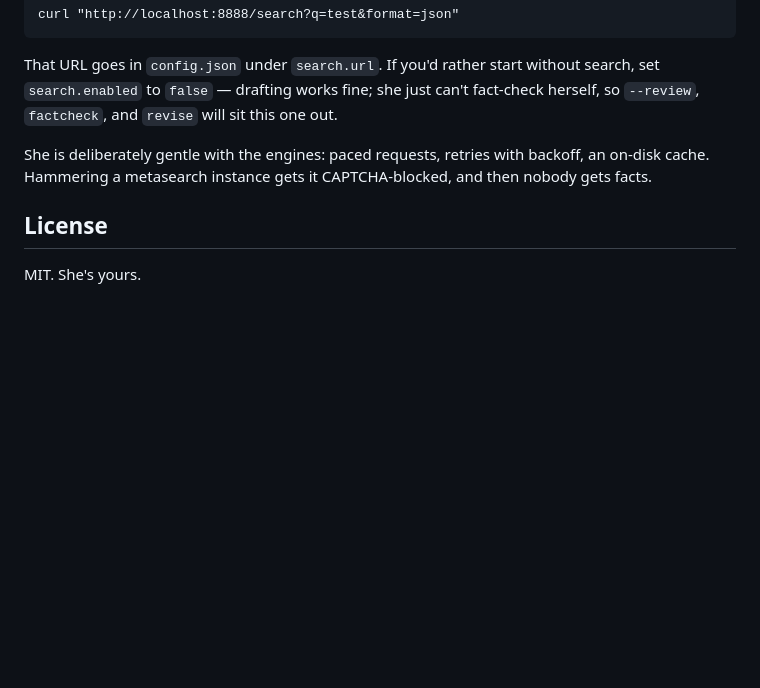
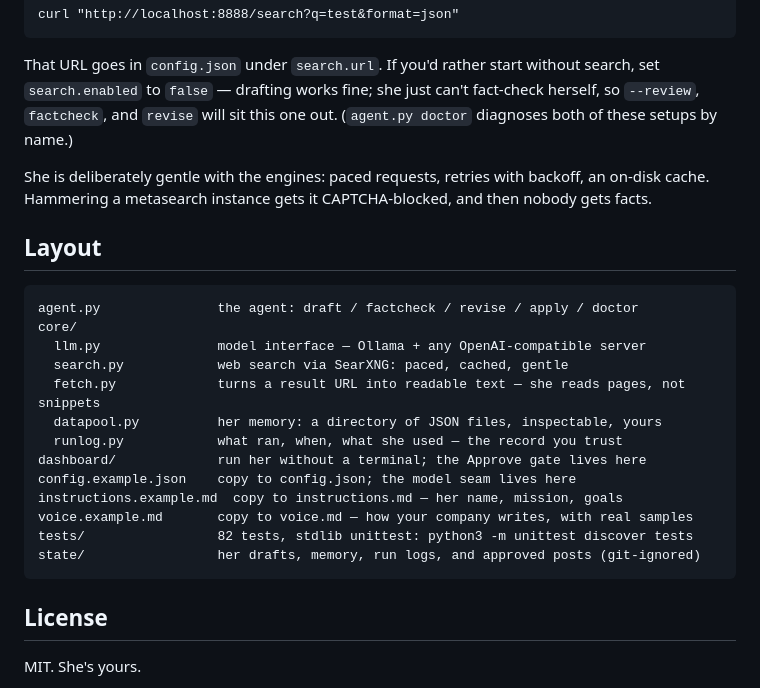
Before and after one commit to ghosthat-studio/blog-writing-agent, a Markdown page: README.md, the part around one of its changes. Rendered like a GitHub page; blank space fills up the shorter version.

````diff
--- a/README.md
+++ b/README.md
@@ -75,11 +120,30 @@ curl "http://localhost:8888/search?q=test&format=json"
 That URL goes in `config.json` under `search.url`. If you'd rather start without
 search, set `search.enabled` to `false` — drafting works fine; she just can't
 fact-check herself, so `--review`, `factcheck`, and `revise` will sit this one out.
+(`agent.py doctor` diagnoses both of these setups by name.)
 
 She is deliberately gentle with the engines: paced requests, retries with backoff, an
 on-disk cache. Hammering a metasearch instance gets it CAPTCHA-blocked, and then
 nobody gets facts.
 
+## Layout
+
+```
+agent.py               the agent: draft / factcheck / revise / apply / doctor
+core/
+  llm.py               model interface — Ollama + any OpenAI-compatible server
+  search.py            web search via SearXNG: paced, cached, gentle
+  fetch.py             turns a result URL into readable text — she reads pages, not snippets
+  datapool.py          her memory: a directory of JSON files, inspectable, yours
+  runlog.py            what ran, when, what she used — the record you trust
+dashboard/             run her without a terminal; the Approve gate lives here
+config.example.json    copy to config.json; the model seam lives here
+instructions.example.md  copy to instructions.md — her name, mission, goals
+voice.example.md       copy to voice.md — how your company writes, with real samples
+tests/                 82 tests, stdlib unittest: python3 -m unittest discover tests
+state/                 her drafts, memory, run logs, and approved posts (git-ignored)
+```
+
 ## License
 
 MIT. She's yours.
````
Also changed, not shown: other parts of README.md (+68 -23 lines).
